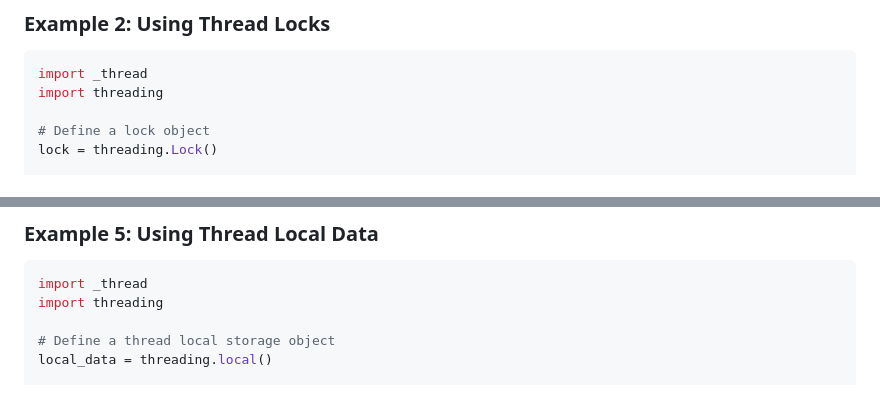
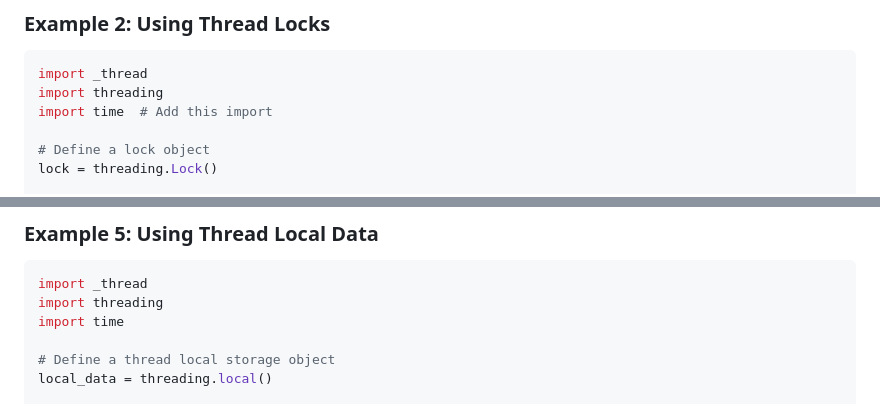
Before and after one commit to codecaine-zz/python_std_examples, a Markdown page: standard_library_documents/Concurrent Execution/_thread - Low-level threading API.md, 2 parts joined by grey strips. GitHub-like rendering.

Commit message:
Add missing time import in _thread documentation examples

````diff
--- a/standard_library_documents/Concurrent Execution/_thread - Low-level threading API.md
+++ b/standard_library_documents/Concurrent Execution/_thread - Low-level threading API.md
@@ -37,6 +37,7 @@ print("Main program completed.")
 ```python
 import _thread
 import threading
+import time  # Add this import
 
 # Define a lock object
 lock = threading.Lock()
@@ -133,6 +134,7 @@ print("All workers passed the barrier.")
 ```python
 import _thread
 import threading
+import time
 
 # Define a thread local storage object
 local_data = threading.local()
````
